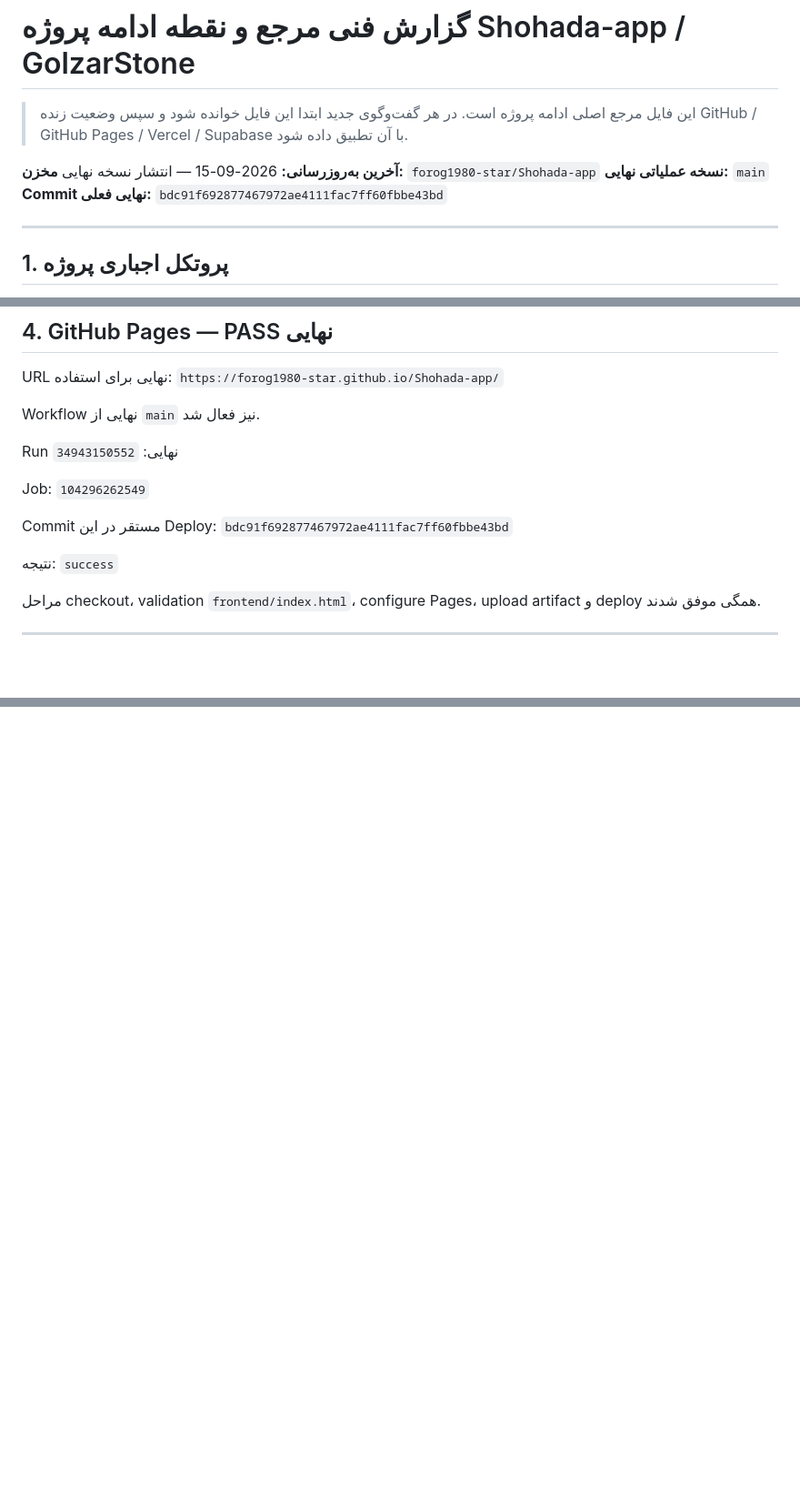
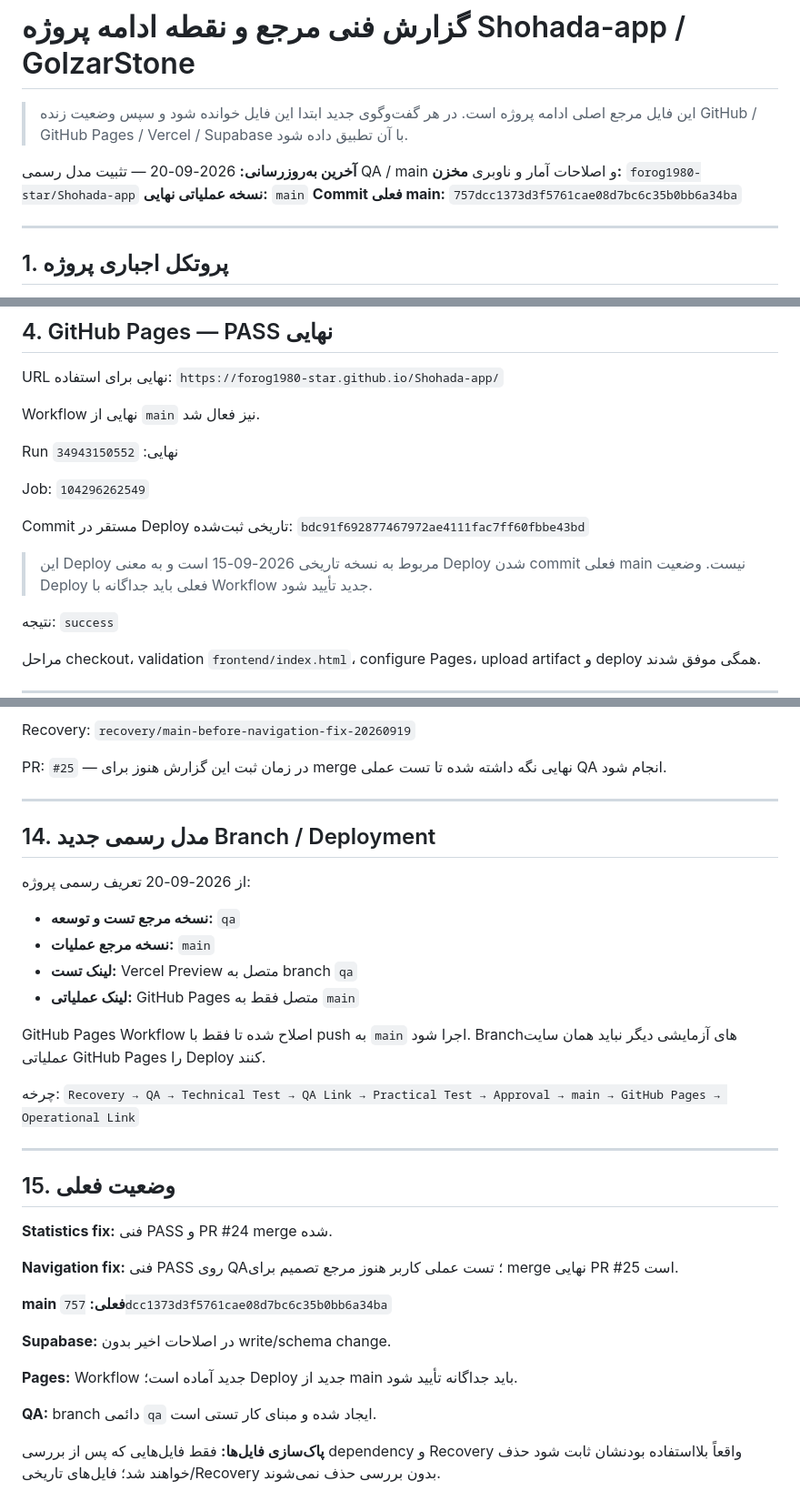
Before and after one commit to forog1980-star/Shohada-app, a Markdown page: docs/PROJECT-TECHNICAL-MASTER-REPORT.md, 3 parts joined by grey strips. Shown at 91% size. Rendered like a GitHub page; blank space fills up the shorter version.

```diff
--- a/docs/PROJECT-TECHNICAL-MASTER-REPORT.md
+++ b/docs/PROJECT-TECHNICAL-MASTER-REPORT.md
@@ -2,10 +2,10 @@
 
 > این فایل مرجع اصلی ادامه پروژه است. در هر گفت‌وگوی جدید ابتدا این فایل خوانده شود و سپس وضعیت زنده GitHub / GitHub Pages / Vercel / Supabase با آن تطبیق داده شود.
 
-**آخرین به‌روزرسانی:** 2026-09-15 — انتشار نسخه نهایی
+**آخرین به‌روزرسانی:** 2026-09-20 — تثبیت مدل رسمی QA / main و اصلاحات آمار و ناوبری
 **مخزن:** `forog1980-star/Shohada-app`
 **نسخه عملیاتی نهایی:** `main`
-**Commit نهایی فعلی:** `bdc91f692877467972ae4111fac7ff60fbbe43bd`
+**Commit فعلی main:** `757dcc1373d3f5761cae08d7bc6c35b0bb6a34ba`
 
 ---
 
@@ -86,8 +86,10 @@ Run نهایی:
 Job:
 `104296262549`
 
-Commit مستقر در این Deploy:
+Commit مستقر در Deploy تاریخی ثبت‌شده:
 `bdc91f692877467972ae4111fac7ff60fbbe43bd`
+
+> این Deploy مربوط به نسخه تاریخی 2026-09-15 است و به معنی Deploy شدن commit فعلی main نیست. وضعیت Deploy فعلی باید جداگانه با Workflow جدید تأیید شود.
 
 نتیجه:
 `success`
@@ -215,0 +273,39 @@ All Martyrs نیز در `frontend/all-martyrs/` و داده‌های آن در `
+Recovery:
+`recovery/main-before-navigation-fix-20260919`
+
+PR:
+`#25` — در زمان ثبت این گزارش هنوز برای merge نهایی نگه داشته شده تا تست عملی QA انجام شود.
+
+---
+
+## 14. مدل رسمی جدید Branch / Deployment
+
+از 2026-09-20 تعریف رسمی پروژه:
+
+- **نسخه مرجع تست و توسعه:** `qa`
+- **نسخه مرجع عملیات:** `main`
+- **لینک تست:** Vercel Preview متصل به branch `qa`
+- **لینک عملیاتی:** GitHub Pages متصل فقط به `main`
+
+GitHub Pages Workflow اصلاح شده تا فقط با push به `main` اجرا شود. Branchهای آزمایشی دیگر نباید همان سایت عملیاتی GitHub Pages را Deploy کنند.
+
+چرخه:
+`Recovery → QA → Technical Test → QA Link → Practical Test → Approval → main → GitHub Pages → Operational Link`
+
+---
+
+## 15. وضعیت فعلی
+
+**Statistics fix:** فنی PASS و PR #24 merge شده.
+
+**Navigation fix:** فنی PASS روی QA؛ تست عملی کاربر هنوز مرجع تصمیم برای merge نهایی PR #25 است.
+
+**main فعلی:** `757dcc1373d3f5761cae08d7bc6c35b0bb6a34ba`
+
+**Supabase:** در اصلاحات اخیر بدون write/schema change.
+
+**Pages:** Workflow جدید آماده است؛ Deploy جدید از main باید جداگانه تأیید شود.
+
+**QA:** branch دائمی `qa` ایجاد شده و مبنای کار تستی است.
+
+**پاک‌سازی فایل‌ها:** فقط فایل‌هایی که پس از بررسی dependency و Recovery واقعاً بلااستفاده بودنشان ثابت شود حذف خواهند شد؛ فایل‌های تاریخی/Recovery بدون بررسی حذف نمی‌شوند.
```
Also changed, not shown: other parts of docs/PROJECT-TECHNICAL-MASTER-REPORT.md (+58 -3 lines).
